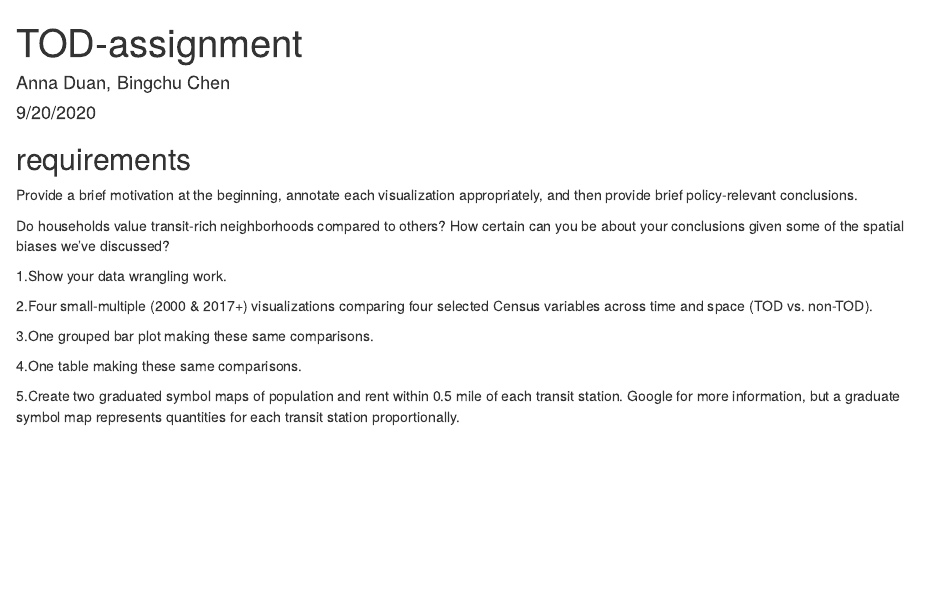
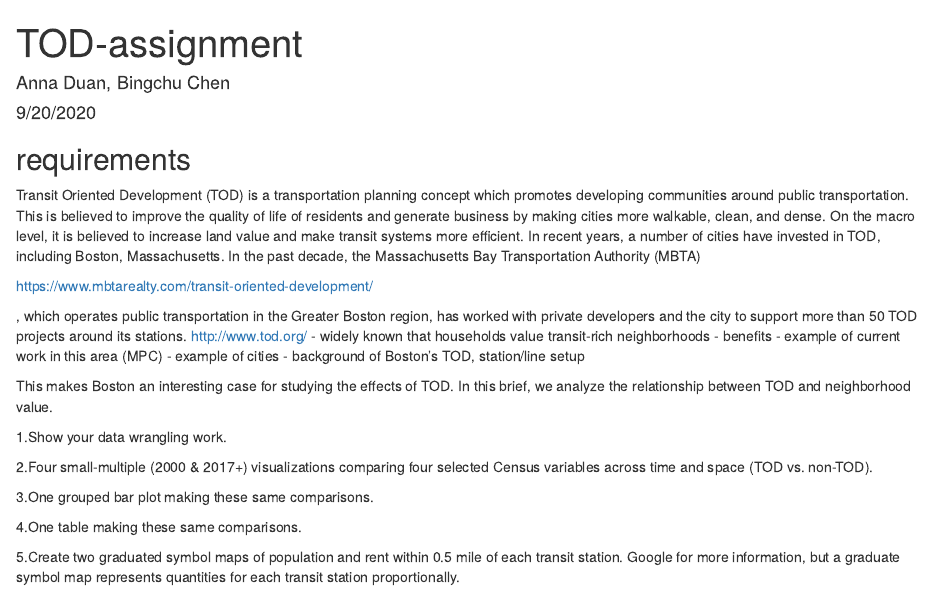
Before and after one commit to annaduan09/TOD-Assignment, an R Markdown document (TOD_project.Rmd): the page in a window 1100 px wide, from its top. Rendered offline with R 4.5, knitr and Pandoc, with nearby package versions.

Commit message:
brief intro

````diff
--- a/TOD_project.Rmd
+++ b/TOD_project.Rmd
@@ -5,9 +5,28 @@ date: "9/20/2020"
 output: html_document
 ---
 ## requirements
-Provide a brief motivation at the beginning, annotate each visualization appropriately, and then provide brief policy-relevant conclusions.
 
-Do households value transit-rich neighborhoods compared to others? How certain can you be about your conclusions given some of the spatial biases we've discussed?
+Transit Oriented Development (TOD) is a transportation planning concept which promotes
+developing communities around public transportation. This is believed to improve the
+quality of life of residents and generate business by making cities more walkable, clean, and dense. On the macro level, it is believed to increase land value
+and make transit systems more efficient. In recent years, a number of cities have invested in TOD, including Boston, Massachusetts. In the past decade, the Massachusetts
+Bay Transportation Authority (MBTA)
+
+https://www.mbtarealty.com/transit-oriented-development/
+
+, which operates public transportation in the
+Greater Boston region, has worked with private developers and the city to support
+more than 50 TOD projects around its stations.
+http://www.tod.org/
+- widely known that households value transit-rich neighborhoods
+  - benefits
+  - example of current work in this area (MPC)
+  - example of cities
+  - background of Boston's TOD, station/line setup
+
+  This makes Boston an interesting case for studying the effects of TOD. In this
+  brief, we analyze the relationship between TOD and neighborhood value.
+
 
 1.Show your data wrangling work.
 ```{r setup, include=FALSE}
````
